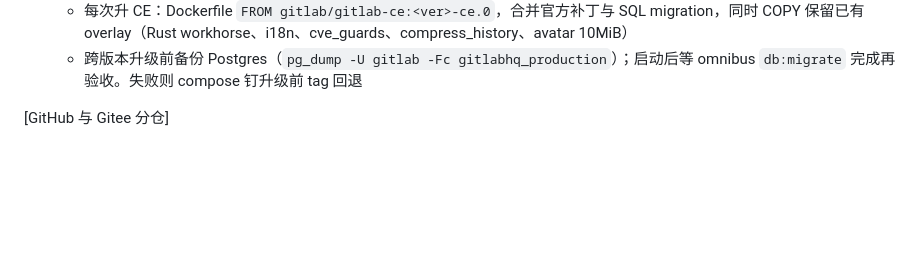
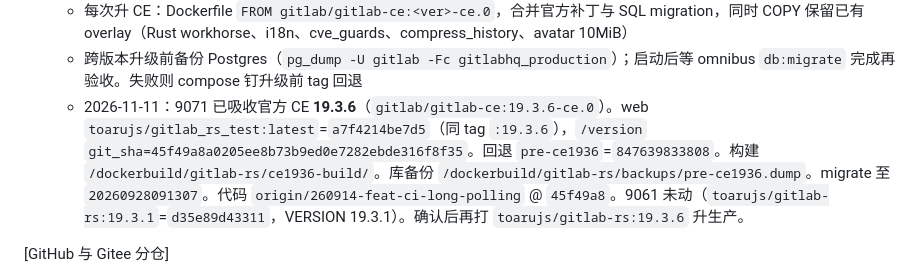
Before and after one commit to toarujs/gitlab-rs, a Markdown page: .monkeycode/MEMORY.md, the part around the change. Rendered like a GitHub page; blank space fills up the shorter version.

Commit message:
docs: record 9071 CE 19.3.6 canary fingerprint
Co-authored-by: monkeycode-ai <monkeycode-ai@chaitin.com>
Co-authored-by: monkeycode-ai <monkeycode-ai@chaitin.com>

```diff
--- a/.monkeycode/MEMORY.md
+++ b/.monkeycode/MEMORY.md
@@ -40,6 +40,7 @@
   - 官方 GitLab CE 与本修改版只改 compose `image:` 即可切换；数据卷、端口、`.env` 布局与官方兼容。生产 tag `toarujs/gitlab-rs:<CE版本>`，金丝雀 `toarujs/gitlab_rs_test:latest`
   - 每次升 CE：Dockerfile `FROM gitlab/gitlab-ce:<ver>-ce.0`，合并官方补丁与 SQL migration，同时 COPY 保留已有 overlay（Rust workhorse、i18n、cve_guards、compress_history、avatar 10MiB）
   - 跨版本升级前备份 Postgres（`pg_dump -U gitlab -Fc gitlabhq_production`）；启动后等 omnibus `db:migrate` 完成再验收。失败则 compose 钉升级前 tag 回退
+  - 2026-11-11：9071 已吸收官方 CE **19.3.6**（`gitlab/gitlab-ce:19.3.6-ce.0`）。web `toarujs/gitlab_rs_test:latest`=`a7f4214be7d5`（同 tag `:19.3.6`），`/version` `git_sha=45f49a8a0205ee8b73b9ed0e7282ebde316f8f35`。回退 `pre-ce1936`=`847639833808`。构建 `/dockerbuild/gitlab-rs/ce1936-build/`。库备份 `/dockerbuild/gitlab-rs/backups/pre-ce1936.dump`。migrate 至 `20260928091307`。代码 `origin/260914-feat-ci-long-polling` @ `45f49a8`。9061 未动（`toarujs/gitlab-rs:19.3.1`=`d35e89d43311`，VERSION 19.3.1）。确认后再打 `toarujs/gitlab-rs:19.3.6` 升生产。
 
 [GitHub 与 Gitee 分仓]
 - Date: 2026-09-09
```
